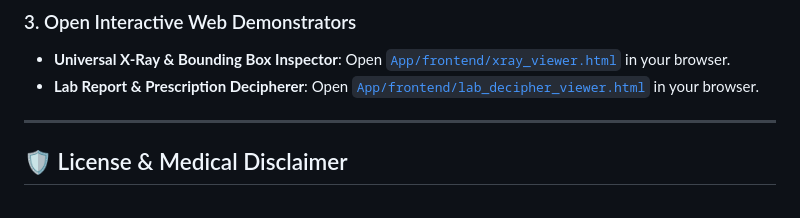
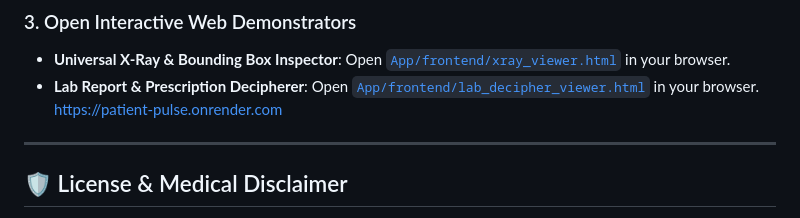
Before and after one commit to keerthisampath-glitch/patient-pulse, a Markdown page: README.md, the part around the change. Rendered like a GitHub page.

Commit message:
Add Patient Pulse web application link to README
Added link to the Patient Pulse web application.

```diff
--- a/README.md
+++ b/README.md
@@ -85,7 +85,7 @@ Interactive Swagger API documentation will be available at: `http://127.0.0.1:80
 ### 3. Open Interactive Web Demonstrators
 * **Universal X-Ray & Bounding Box Inspector**: Open [`App/frontend/xray_viewer.html`](App/frontend/xray_viewer.html) in your browser.
 * **Lab Report & Prescription Decipherer**: Open [`App/frontend/lab_decipher_viewer.html`](App/frontend/lab_decipher_viewer.html) in your browser.
-
+    https://patient-pulse.onrender.com
 ---
 
 ## 🛡️ License & Medical Disclaimer
```
